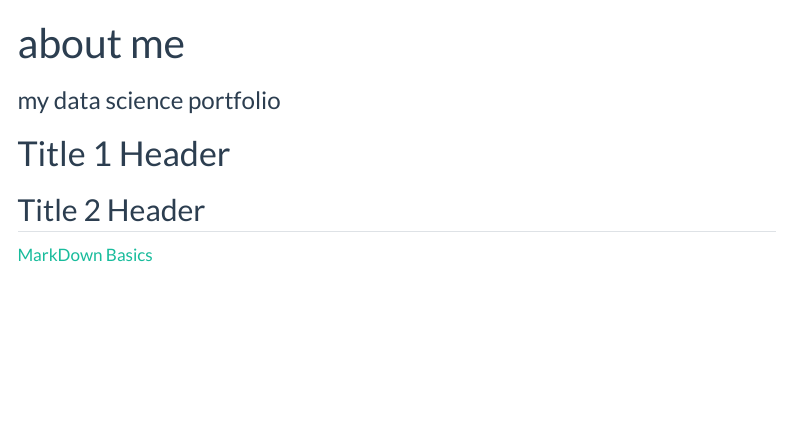
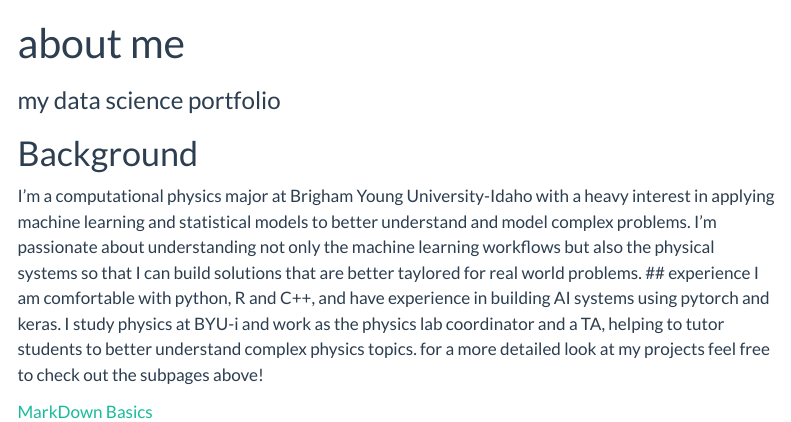
Before and after one commit to shurtlej/shurtlej.github.io, a Quarto document (index.qmd): the page in a window 1100 px wide, from its top. Rendered offline with R 4.5, knitr and Pandoc in place of Quarto, with nearby package versions; menus at the side of the page are left out.

Commit message:
home page update

```diff
--- a/index.qmd
+++ b/index.qmd
@@ -4,7 +4,14 @@ subtitle: "my data science portfolio"
 # use quarto markdown to
 ---
 
-# Title 1 Header
-## Title 2 Header
+# Background
+I'm a computational physics major at Brigham Young University-Idaho with a heavy interest in applying machine learning
+and statistical models to better understand and model complex problems. I'm passionate about understanding not only the
+machine learning workflows but also the physical systems so that I can build solutions that are better taylored for real
+world problems.
+## experience
+I am comfortable with python, R and C++, and have experience in building AI systems using pytorch and keras. I study physics
+at BYU-i and work as the physics lab coordinator and a TA, helping to tutor students to better understand complex physics
+topics. for a more detailed look at my projects feel free to check out the subpages above!
 
 [MarkDown Basics](https://quarto.org/docs/authoring/markdown-basics.html#links-images)
```
